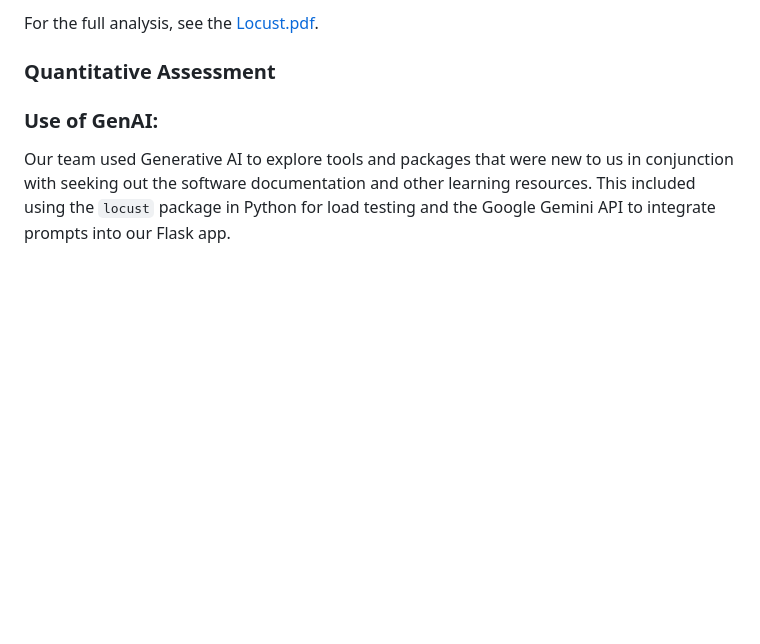
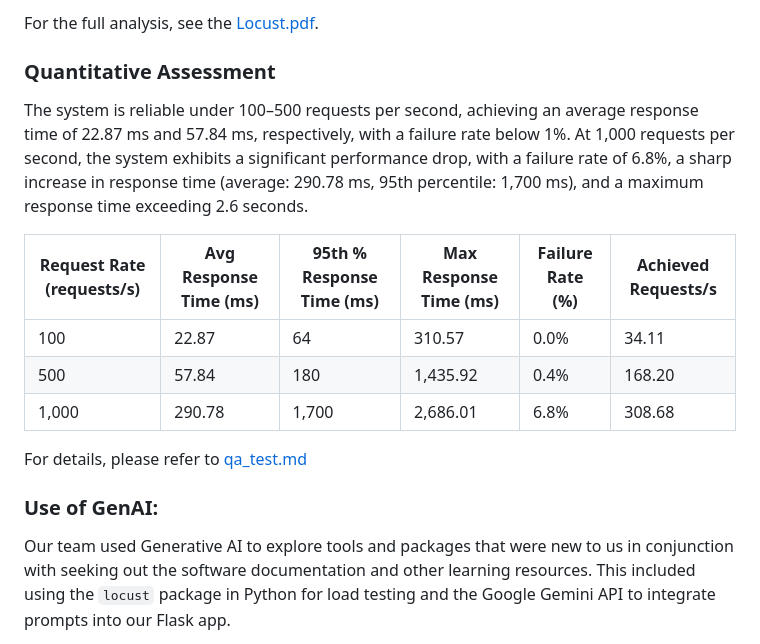
Before and after one commit to PeterdeGuzman/deGuzmanLeeRodriguezFennie_FinalProject, a Markdown page: README.md, the part around the change. GitHub-like rendering; blank space fills up the shorter version.

```diff
--- a/README.md
+++ b/README.md
@@ -53,5 +53,16 @@ For the full analysis, see the [Locust.pdf](Locust.pdf).
 
 ### Quantitative Assessment
 
+The system is reliable under 100–500 requests per second, achieving an average response time of 22.87 ms and 57.84 ms, respectively, with a failure rate below 1%. At 1,000 requests per second, the system exhibits a significant performance drop, with a failure rate of 6.8%, a sharp increase in response time (average: 290.78 ms, 95th percentile: 1,700 ms), and a maximum response time exceeding 2.6 seconds.
+
+| Request Rate (requests/s) | Avg Response Time (ms) | 95th % Response Time (ms) | Max Response Time (ms) | Failure Rate (%) | Achieved Requests/s |
+|---------------------------|-------------------------|---------------------------|------------------------|------------------|---------------------|
+| 100                       | 22.87                  | 64                        | 310.57                 | 0.0%             | 34.11              |
+| 500                       | 57.84                  | 180                       | 1,435.92               | 0.4%             | 168.20             |
+| 1,000                     | 290.78                 | 1,700                     | 2,686.01               | 6.8%             | 308.68             |
+
+For details, please refer to [qa_test.md](/Quantitative_Assessment/qa_test.md)
+
+
 ### Use of GenAI:
 Our team used Generative AI to explore tools and packages that were new to us in conjunction with seeking out the software documentation and other learning resources. This included using the `locust` package in Python for load testing and the Google Gemini API to integrate prompts into our Flask app.
```
